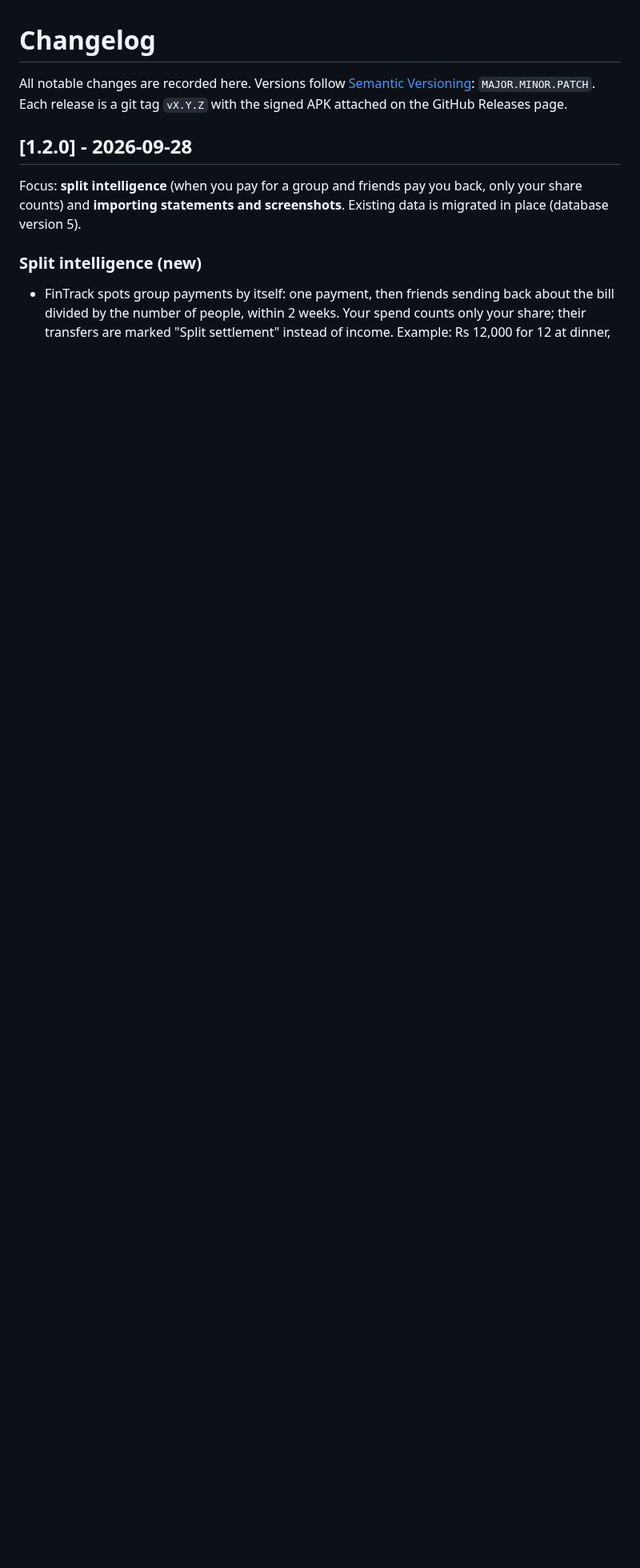
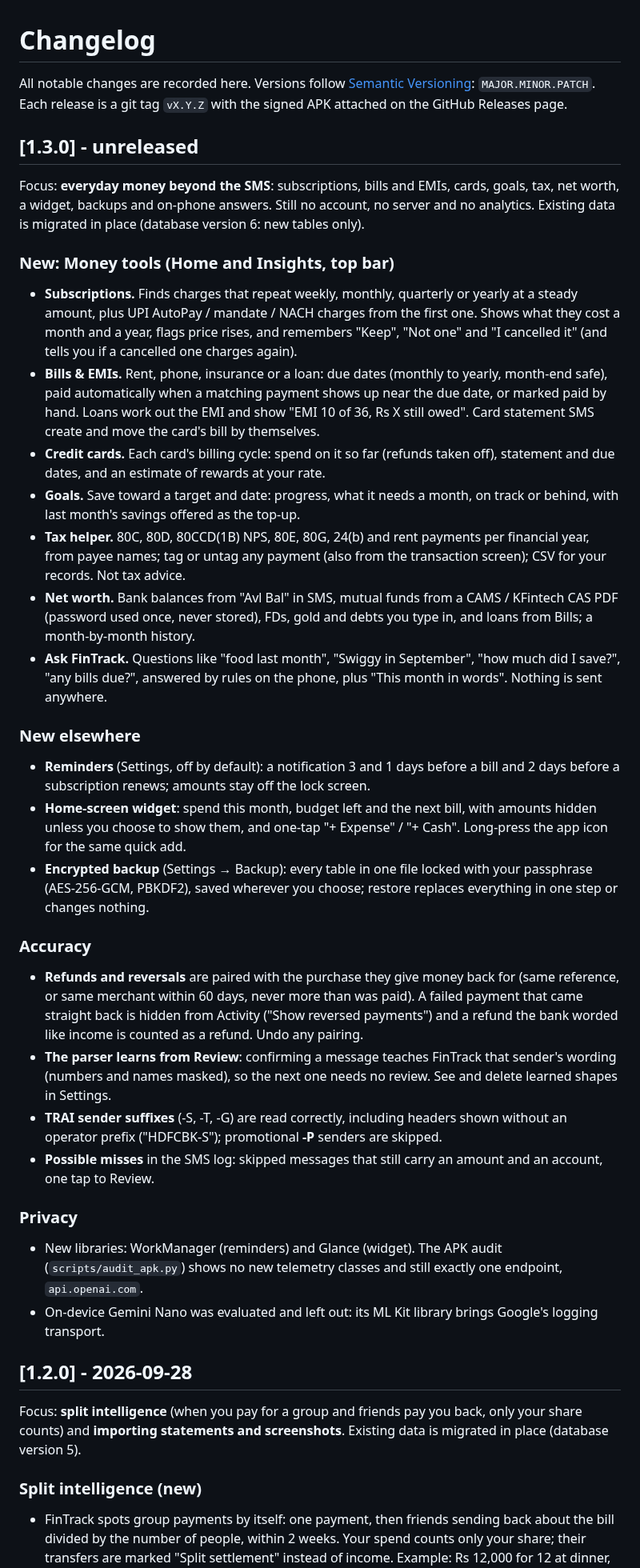
Before and after one commit to Lukey-7/Personal_Finance_app, a Markdown page: CHANGELOG.md, the part around the change. Shown at 80% size. Rendered like a GitHub page; blank space fills up the shorter version.

```diff
--- a/CHANGELOG.md
+++ b/CHANGELOG.md
@@ -2,6 +2,53 @@
 
 All notable changes are recorded here. Versions follow [Semantic Versioning](https://semver.org): `MAJOR.MINOR.PATCH`.
 Each release is a git tag `vX.Y.Z` with the signed APK attached on the GitHub Releases page.
+
+## [1.3.0] - unreleased
+
+Focus: **everyday money beyond the SMS**: subscriptions, bills and EMIs, cards, goals, tax, net worth, a widget,
+backups and on-phone answers. Still no account, no server and no analytics. Existing data is migrated in place
+(database version 6: new tables only).
+
+### New: Money tools (Home and Insights, top bar)
+- **Subscriptions.** Finds charges that repeat weekly, monthly, quarterly or yearly at a steady amount, plus UPI
+  AutoPay / mandate / NACH charges from the first one. Shows what they cost a month and a year, flags price rises,
+  and remembers "Keep", "Not one" and "I cancelled it" (and tells you if a cancelled one charges again).
+- **Bills & EMIs.** Rent, phone, insurance or a loan: due dates (monthly to yearly, month-end safe), paid
+  automatically when a matching payment shows up near the due date, or marked paid by hand. Loans work out the EMI
+  and show "EMI 10 of 36, Rs X still owed". Card statement SMS create and move the card's bill by themselves.
+- **Credit cards.** Each card's billing cycle: spend on it so far (refunds taken off), statement and due dates,
+  and an estimate of rewards at your rate.
+- **Goals.** Save toward a target and date: progress, what it needs a month, on track or behind, with last month's
+  savings offered as the top-up.
+- **Tax helper.** 80C, 80D, 80CCD(1B) NPS, 80E, 80G, 24(b) and rent payments per financial year, from payee names;
+  tag or untag any payment (also from the transaction screen); CSV for your records. Not tax advice.
+- **Net worth.** Bank balances from "Avl Bal" in SMS, mutual funds from a CAMS / KFintech CAS PDF (password used once,
+  never stored), FDs, gold and debts you type in, and loans from Bills; a month-by-month history.
+- **Ask FinTrack.** Questions like "food last month", "Swiggy in September", "how much did I save?", "any bills
+  due?", answered by rules on the phone, plus "This month in words". Nothing is sent anywhere.
+
+### New elsewhere
+- **Reminders** (Settings, off by default): a notification 3 and 1 days before a bill and 2 days before a
+  subscription renews; amounts stay off the lock screen.
+- **Home-screen widget**: spend this month, budget left and the next bill, with amounts hidden unless you choose to
+  show them, and one-tap "+ Expense" / "+ Cash". Long-press the app icon for the same quick add.
+- **Encrypted backup** (Settings → Backup): every table in one file locked with your passphrase (AES-256-GCM,
+  PBKDF2), saved wherever you choose; restore replaces everything in one step or changes nothing.
+
+### Accuracy
+- **Refunds and reversals** are paired with the purchase they give money back for (same reference, or same merchant
+  within 60 days, never more than was paid). A failed payment that came straight back is hidden from Activity
+  ("Show reversed payments") and a refund the bank worded like income is counted as a refund. Undo any pairing.
+- **The parser learns from Review**: confirming a message teaches FinTrack that sender's wording (numbers and names
+  masked), so the next one needs no review. See and delete learned shapes in Settings.
+- **TRAI sender suffixes** (-S, -T, -G) are read correctly, including headers shown without an operator prefix
+  ("HDFCBK-S"); promotional **-P** senders are skipped.
+- **Possible misses** in the SMS log: skipped messages that still carry an amount and an account, one tap to Review.
+
+### Privacy
+- New libraries: WorkManager (reminders) and Glance (widget). The APK audit (`scripts/audit_apk.py`) shows no new
+  telemetry classes and still exactly one endpoint, `api.openai.com`.
+- On-device Gemini Nano was evaluated and left out: its ML Kit library brings Google's logging transport.
 
 ## [1.2.0] - 2026-09-28
 
```
Also changed, not shown: README.md (+13 -2 lines), docs/DEVICE-TEST-v1.3.md (added, +39 -0 lines).
